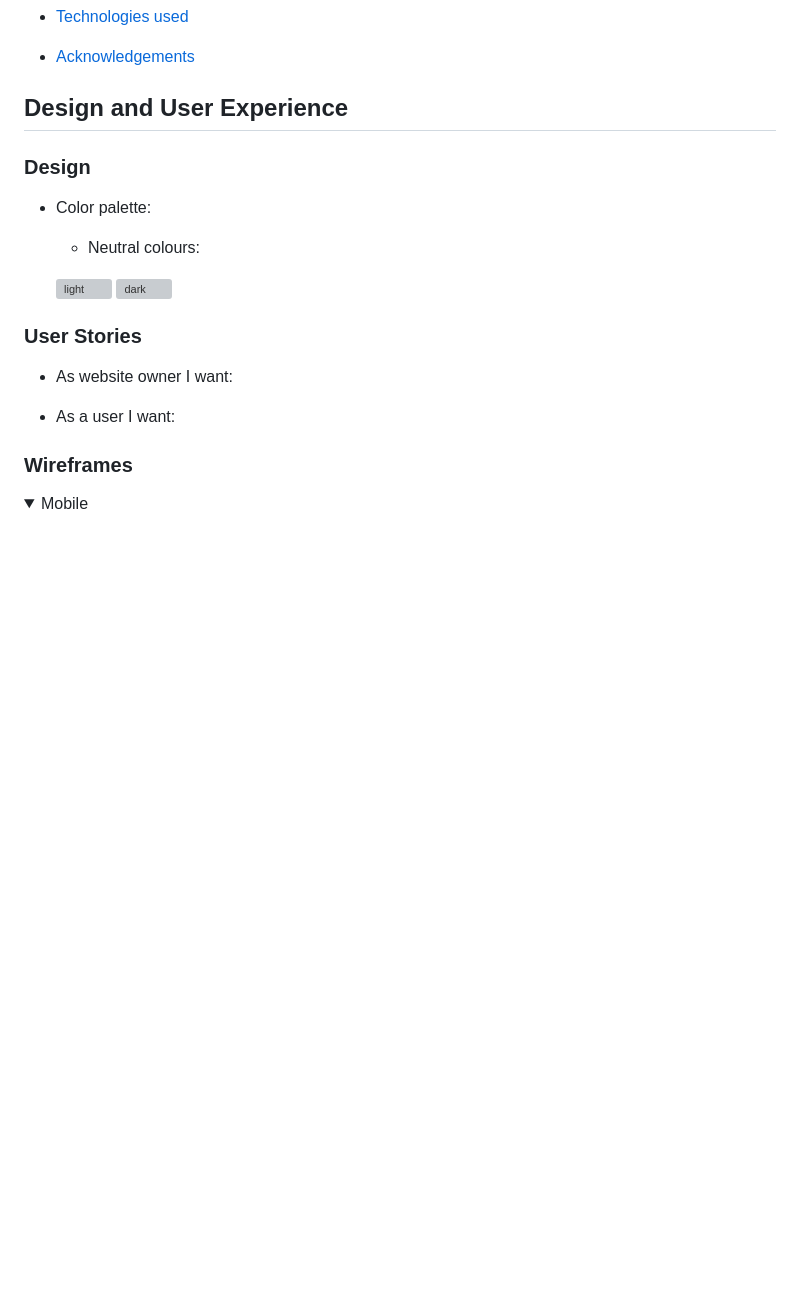
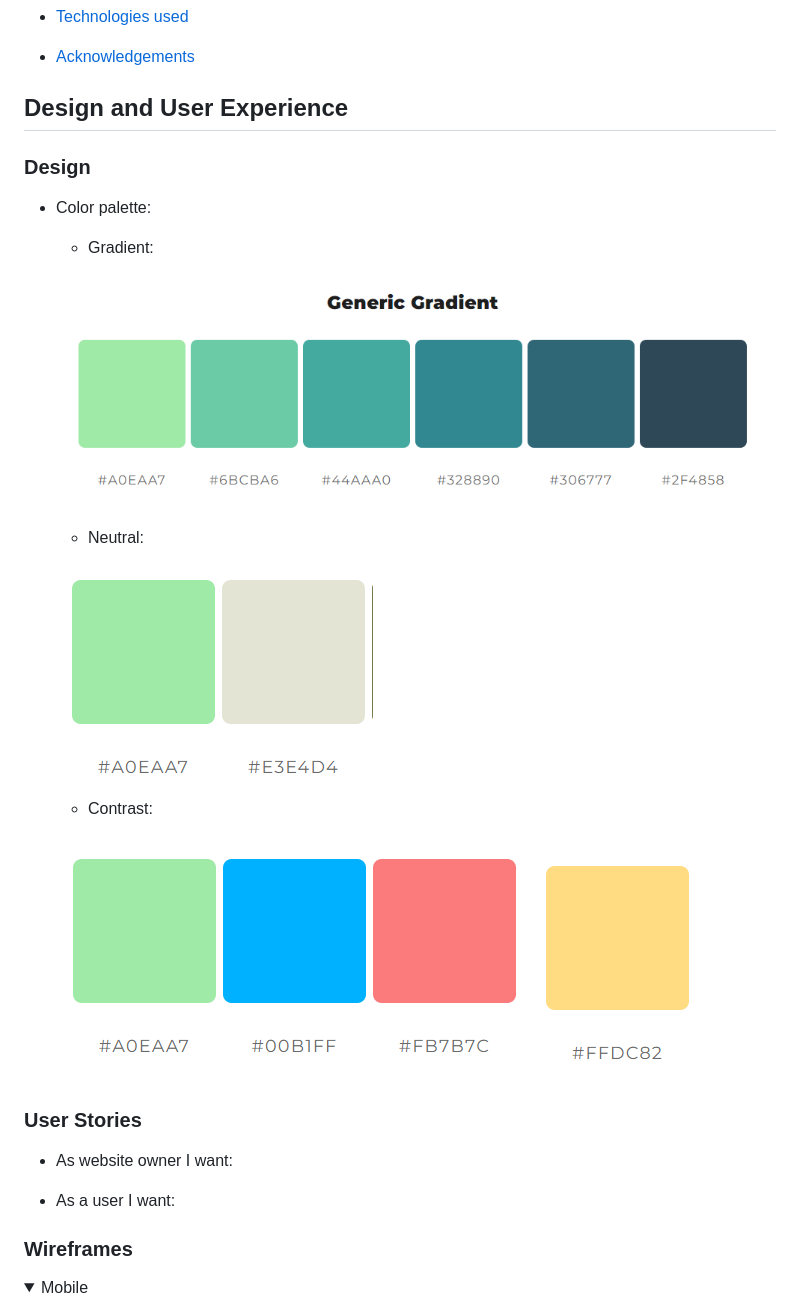
Before and after one commit to EliSacch/yummy, a Markdown page: README.md, the part around the change. GitHub-like rendering; pictures changed too: media/design/contrast-1.png (added), media/design/contrast.png (added), media/design/gradient-palette.png (added); folded sections open; blank space fills up the shorter version; grey boxes are pictures that could not be loaded.

Commit message:
Add color palette to README

```diff
--- a/README.md
+++ b/README.md
@@ -41,11 +41,18 @@ Recipe book
 ### Design
 
 - Color palette:
-  - Neutral colours:
+  - Gradient:
 
-  ![light](media/)
-  ![dark](media/)
+  ![gradient](media/design/gradient-palette.png)
 
+  - Neutral:
+
+  ![neutral](media/design/neutral.png)
+
+  - Contrast:
+
+  ![contrast](media/design/contrast.png)
+  ![contrast](media/design/contrast-1.png)
 
 ### User Stories
 
```
